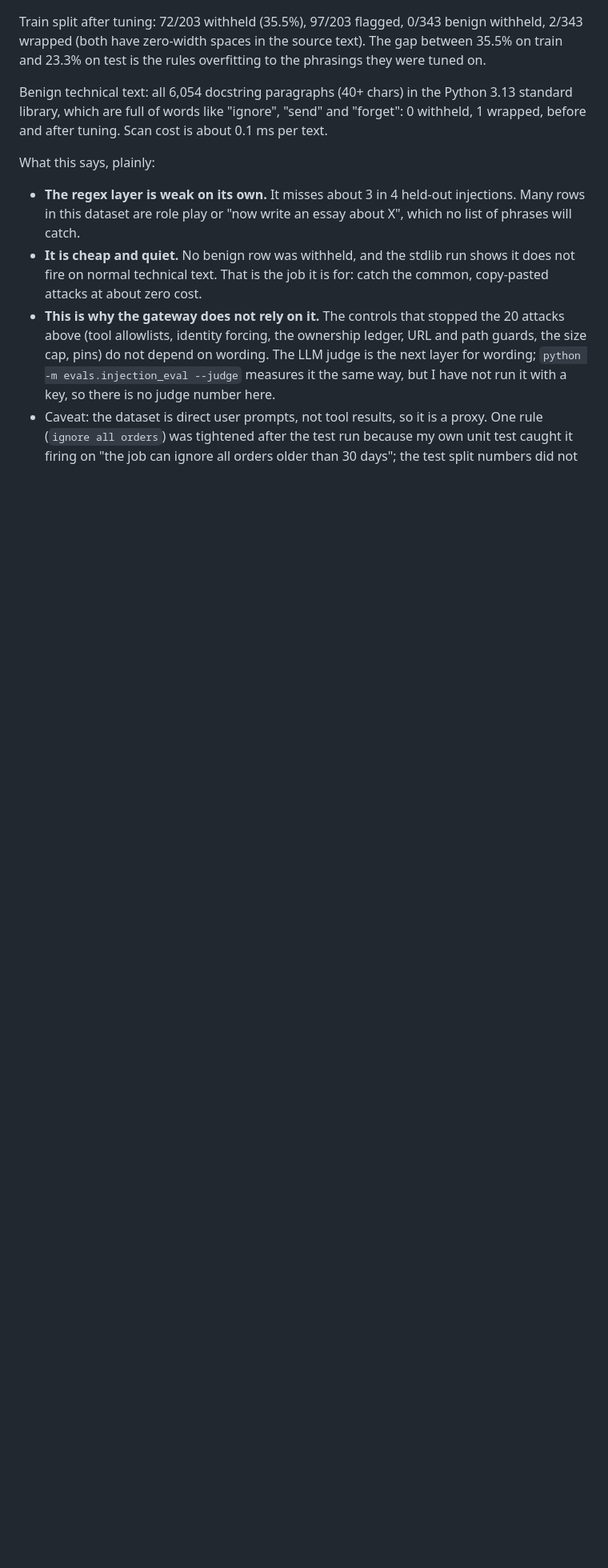
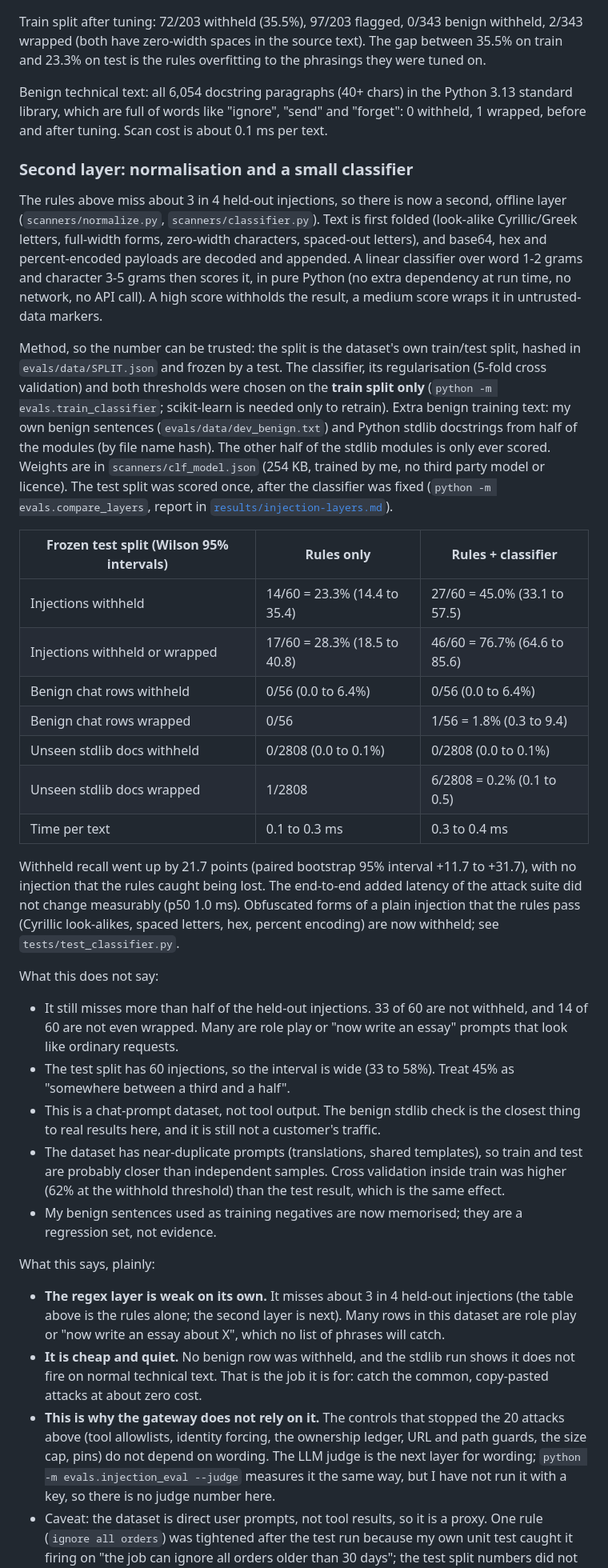
Before and after one commit to Aarti-panchal01/mcp-tenant-gate, a Markdown page: README.md, the part around one of its changes. Shown at 80% size. Rendered like a GitHub page; blank space fills up the shorter version.

Commit message:
README: second layer method, before/after table with intervals, updated limits

```diff
--- a/README.md
+++ b/README.md
@@ -212,9 +214,35 @@ Train split after tuning: 72/203 withheld (35.5%), 97/203 flagged, 0/343 benign
 
 Benign technical text: all 6,054 docstring paragraphs (40+ chars) in the Python 3.13 standard library, which are full of words like "ignore", "send" and "forget": 0 withheld, 1 wrapped, before and after tuning. Scan cost is about 0.1 ms per text.
 
+### Second layer: normalisation and a small classifier
+
+The rules above miss about 3 in 4 held-out injections, so there is now a second, offline layer (`scanners/normalize.py`, `scanners/classifier.py`). Text is first folded (look-alike Cyrillic/Greek letters, full-width forms, zero-width characters, spaced-out letters), and base64, hex and percent-encoded payloads are decoded and appended. A linear classifier over word 1-2 grams and character 3-5 grams then scores it, in pure Python (no extra dependency at run time, no network, no API call). A high score withholds the result, a medium score wraps it in untrusted-data markers.
+
+Method, so the number can be trusted: the split is the dataset's own train/test split, hashed in `evals/data/SPLIT.json` and frozen by a test. The classifier, its regularisation (5-fold cross validation) and both thresholds were chosen on the **train split only** (`python -m evals.train_classifier`; scikit-learn is needed only to retrain). Extra benign training text: my own benign sentences (`evals/data/dev_benign.txt`) and Python stdlib docstrings from half of the modules (by file name hash). The other half of the stdlib modules is only ever scored. Weights are in `scanners/clf_model.json` (254 KB, trained by me, no third party model or licence). The test split was scored once, after the classifier was fixed (`python -m evals.compare_layers`, report in [`results/injection-layers.md`](results/injection-layers.md)).
+
+| Frozen test split (Wilson 95% intervals) | Rules only | Rules + classifier |
+|---|---|---|
+| Injections withheld | 14/60 = 23.3% (14.4 to 35.4) | 27/60 = 45.0% (33.1 to 57.5) |
+| Injections withheld or wrapped | 17/60 = 28.3% (18.5 to 40.8) | 46/60 = 76.7% (64.6 to 85.6) |
+| Benign chat rows withheld | 0/56 (0.0 to 6.4%) | 0/56 (0.0 to 6.4%) |
+| Benign chat rows wrapped | 0/56 | 1/56 = 1.8% (0.3 to 9.4) |
+| Unseen stdlib docs withheld | 0/2808 (0.0 to 0.1%) | 0/2808 (0.0 to 0.1%) |
+| Unseen stdlib docs wrapped | 1/2808 | 6/2808 = 0.2% (0.1 to 0.5) |
+| Time per text | 0.1 to 0.3 ms | 0.3 to 0.4 ms |
+
+Withheld recall went up by 21.7 points (paired bootstrap 95% interval +11.7 to +31.7), with no injection that the rules caught being lost. The end-to-end added latency of the attack suite did not change measurably (p50 1.0 ms). Obfuscated forms of a plain injection that the rules pass (Cyrillic look-alikes, spaced letters, hex, percent encoding) are now withheld; see `tests/test_classifier.py`.
+
+What this does not say:
+
+- It still misses more than half of the held-out injections. 33 of 60 are not withheld, and 14 of 60 are not even wrapped. Many are role play or "now write an essay" prompts that look like ordinary requests.
+- The test split has 60 injections, so the interval is wide (33 to 58%). Treat 45% as "somewhere between a third and a half".
+- This is a chat-prompt dataset, not tool output. The benign stdlib check is the closest thing to real results here, and it is still not a customer's traffic.
+- The dataset has near-duplicate prompts (translations, shared templates), so train and test are probably closer than independent samples. Cross validation inside train was higher (62% at the withhold threshold) than the test result, which is the same effect.
+- My benign sentences used as training negatives are now memorised; they are a regression set, not evidence.
+
 What this says, plainly:
 
-- **The regex layer is weak on its own.** It misses about 3 in 4 held-out injections. Many rows in this dataset are role play or "now write an essay about X", which no list of phrases will catch.
+- **The regex layer is weak on its own.** It misses about 3 in 4 held-out injections (the table above is the rules alone; the second layer is next). Many rows in this dataset are role play or "now write an essay about X", which no list of phrases will catch.
 - **It is cheap and quiet.** No benign row was withheld, and the stdlib run shows it does not fire on normal technical text. That is the job it is for: catch the common, copy-pasted attacks at about zero cost.
 - **This is why the gateway does not rely on it.** The controls that stopped the 20 attacks above (tool allowlists, identity forcing, the ownership ledger, URL and path guards, the size cap, pins) do not depend on wording. The LLM judge is the next layer for wording; `python -m evals.injection_eval --judge` measures it the same way, but I have not run it with a key, so there is no judge number here.
 - Caveat: the dataset is direct user prompts, not tool results, so it is a proxy. One rule (`ignore all orders`) was tightened after the test run because my own unit test caught it firing on "the job can ignore all orders older than 30 days"; the test split numbers did not change.
```
Also changed, not shown: other parts of README.md (+5 -2 lines).
